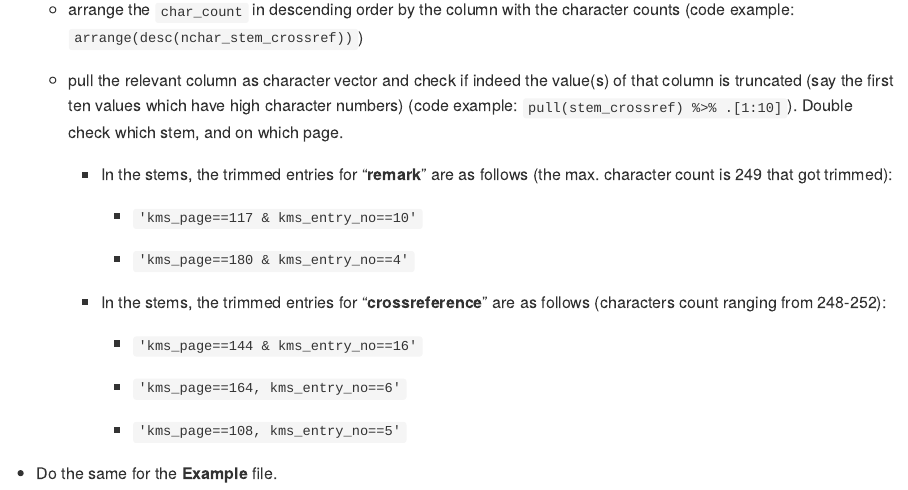
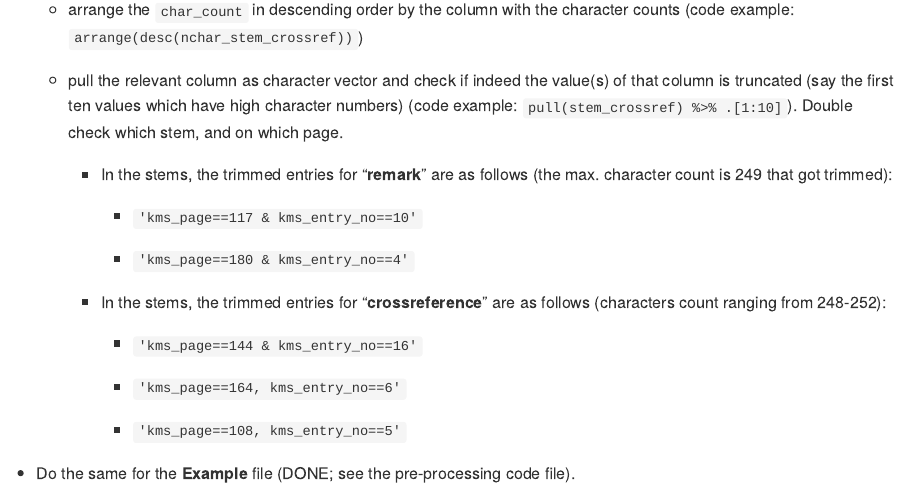
Before and after one commit to engganolang/kahler-1987, an R Markdown document (code/README.Rmd): the page in a window 1100 px wide, from 1960 px down. The pictures show the output file code/README.md that the author committed with the source, drawn offline in the style of GitHub.

Commit message:
Update README in the code directory.

```diff
--- a/code/README.Rmd
+++ b/code/README.Rmd
@@ -90,5 +90,4 @@ knitr::opts_chunk$set(
 
             -   `'kms_page==108, kms_entry_no==5'`
 
-
--   Do the same for the **Example** file.
+-   Do the same for the **Example** file (DONE; see the pre-processing code file).
```
Also changed, not shown: code/README.md.
